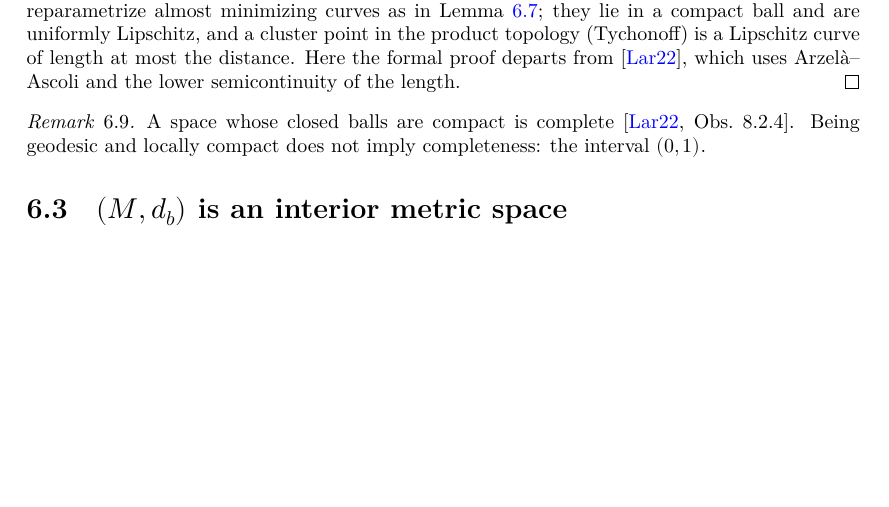
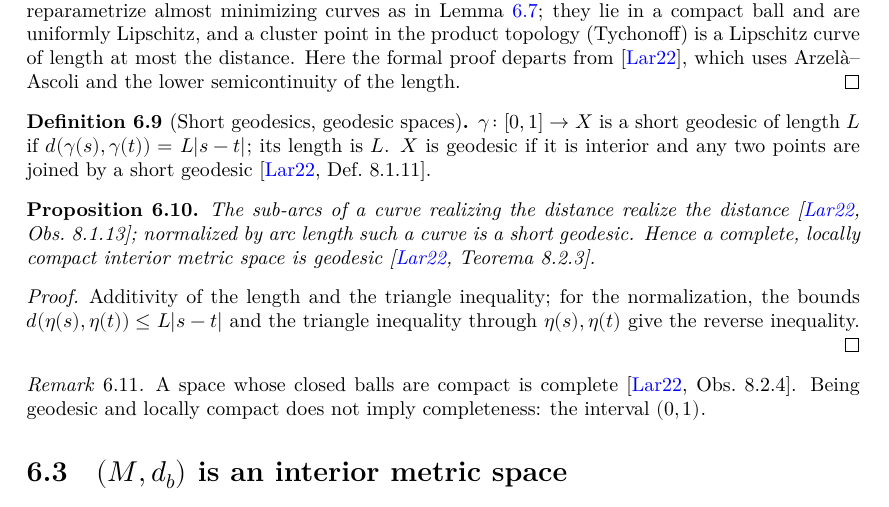
Before and after one commit to glaroton/LCManifolds, a LaTeX thesis (blueprint/src/print.tex, which reads blueprint/src/chapters/metric_spaces.tex): part of page 38 of 52, cut so that both start at the same text, the shorter picture padded with empty space. Compiled offline with XeLaTeX.

Commit message:
MetricGeometry/ShortCurves: short geodesics, sub-arcs (Obs. 8.1.13), geodesic spaces (Teorema 8.2.3)
Co-Authored-By: Claude Opus 5.5 <noreply@anthropic.com>

```diff
--- a/blueprint/src/chapters/metric_spaces.tex
+++ b/blueprint/src/chapters/metric_spaces.tex
@@ -138,6 +138,33 @@ $t \mapsto \ell(\gamma|_{[a, t]})$ is continuous \cite[Lema~8.1.4]{Lar22}.
   cluster point in the product topology (Tychonoff) is a Lipschitz curve of length at most the
   distance. Here the formal proof departs from \cite{Lar22}, which uses Arzelà--Ascoli and the
   lower semicontinuity of the length.
+\end{proof}
+
+\begin{definition}[Short geodesics, geodesic spaces]
+  \label{def:ms-geodesic}
+  \lean{LCManifolds.IsShortGeodesic, LCManifolds.IsShortGeodesic.continuousOn, LCManifolds.IsShortGeodesic.eVariationOn_eq, LCManifolds.IsGeodesicSpace}
+  \leanok
+  \uses{def:ms-interior}
+  $\gamma \colon [0, 1] \to X$ is a short geodesic of length $L$ if
+  $d(\gamma(s), \gamma(t)) = L |s - t|$; its length is $L$. $X$ is geodesic if it is interior and
+  any two points are joined by a short geodesic \cite[Def.~8.1.11]{Lar22}.
+\end{definition}
+
+\begin{proposition}
+  \label{prop:ms-subarcs}
+  \lean{LCManifolds.RectPath.edist_eq_of_length_eq, LCManifolds.RectPath.exists_isShortGeodesic, LCManifolds.IsInterior.isGeodesicSpace}
+  \leanok
+  \uses{def:ms-geodesic, thm:ms-hopf-rinow, lem:ms-reparam}
+  The sub-arcs of a curve realizing the distance realize the distance \cite[Obs.~8.1.13]{Lar22};
+  normalized by arc length such a curve is a short geodesic. Hence a complete, locally compact
+  interior metric space is geodesic \cite[Teorema~8.2.3]{Lar22}.
+\end{proposition}
+
+\begin{proof}
+  \leanok
+  Additivity of the length and the triangle inequality; for the normalization, the bounds
+  $d(\eta(s), \eta(t)) \leq L|s - t|$ and the triangle inequality through $\eta(s), \eta(t)$ give the
+  reverse inequality.
 \end{proof}
 
 \begin{remark}
```
Also changed, not shown: 2 other files.
